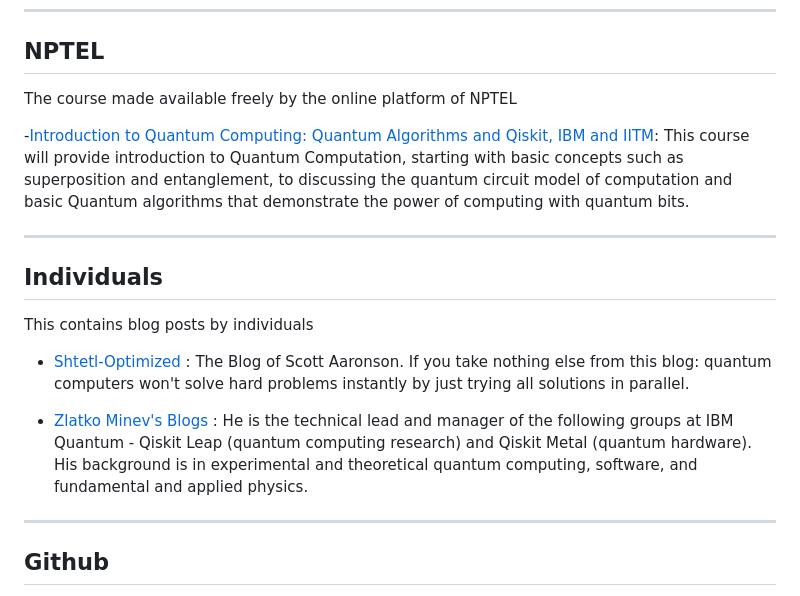
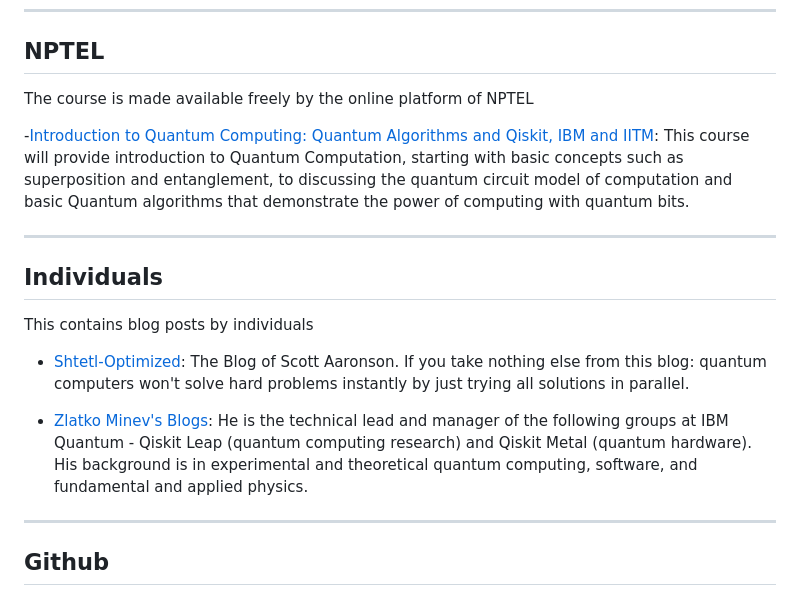
Before and after one commit to MonitSharma/Learn-Quantum-Computing-For-Free, a Markdown page: README.md, the part around one of its changes. Drawn GitHub-style.

```diff
--- a/README.md
+++ b/README.md
@@ -161,7 +161,7 @@ The courses made by TU Delft team, also available on edx
 
 ## NPTEL
 
-The course made available freely by the online platform of NPTEL
+The course is made available freely by the online platform of NPTEL
 
 -[Introduction to Quantum Computing: Quantum Algorithms and Qiskit, IBM and IITM](https://nptel.ac.in/courses/106106232): This course will provide introduction to Quantum Computation, starting with basic concepts such as superposition and entanglement, to discussing the quantum circuit model of computation and basic Quantum algorithms that demonstrate the power of computing with quantum bits.
 
@@ -171,9 +171,9 @@ The course made available freely by the online platform of NPTEL
 ## Individuals
 This contains blog posts by individuals
 
-- [Shtetl-Optimized](https://scottaaronson.blog/) : The Blog of Scott Aaronson. If you take nothing else from this blog: quantum computers won't solve hard problems instantly by just trying all solutions in parallel.
+- [Shtetl-Optimized](https://scottaaronson.blog/): The Blog of Scott Aaronson. If you take nothing else from this blog: quantum computers won't solve hard problems instantly by just trying all solutions in parallel.
 
-- [Zlatko Minev's Blogs](https://www.zlatko-minev.com/blog) : He is the technical lead and manager of the following  groups at IBM Quantum - Qiskit Leap (quantum computing research) and Qiskit Metal (quantum hardware). His background is in experimental and theoretical quantum computing, software, and fundamental and applied physics.
+- [Zlatko Minev's Blogs](https://www.zlatko-minev.com/blog): He is the technical lead and manager of the following  groups at IBM Quantum - Qiskit Leap (quantum computing research) and Qiskit Metal (quantum hardware). His background is in experimental and theoretical quantum computing, software, and fundamental and applied physics.
 
 ----
 
```
Also changed, not shown: other parts of README.md (+1 -1 lines).
